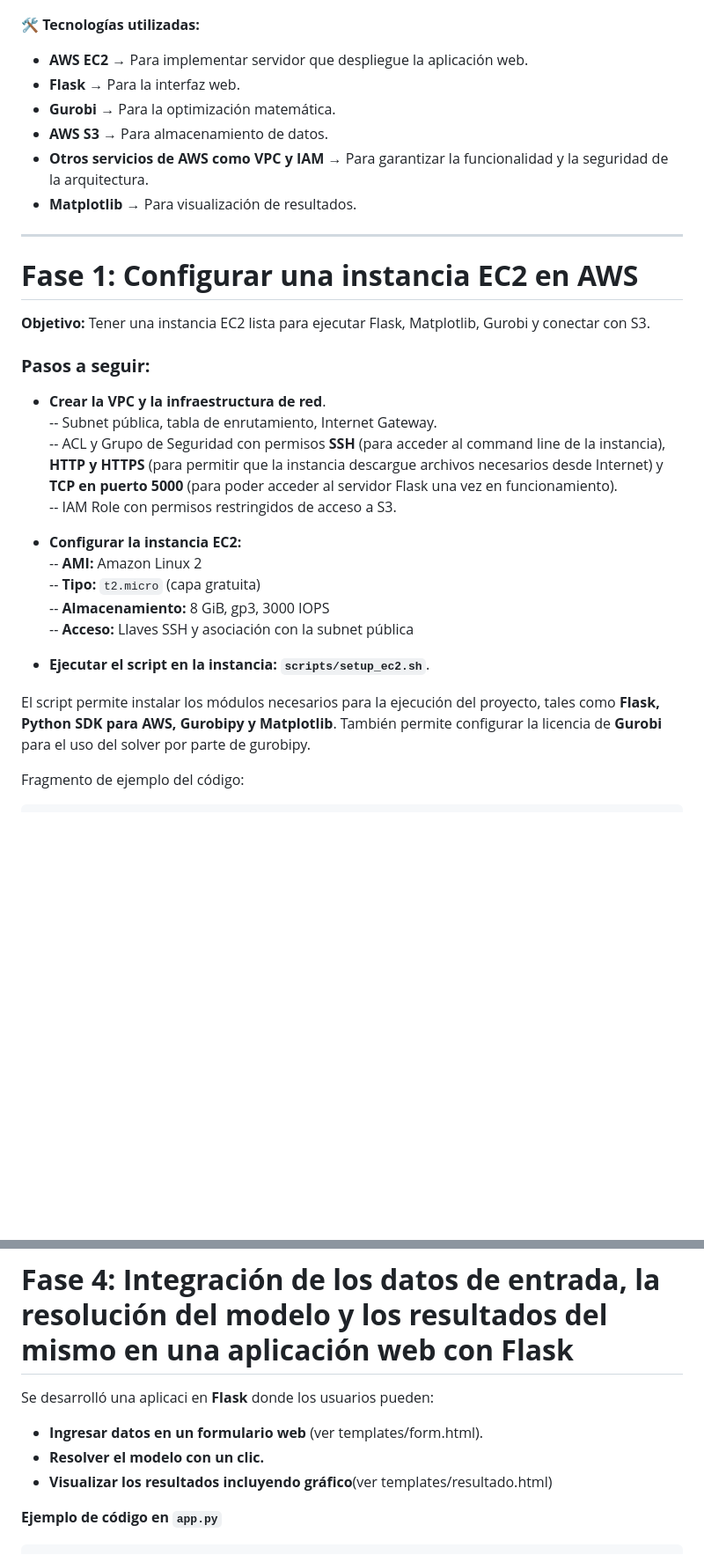
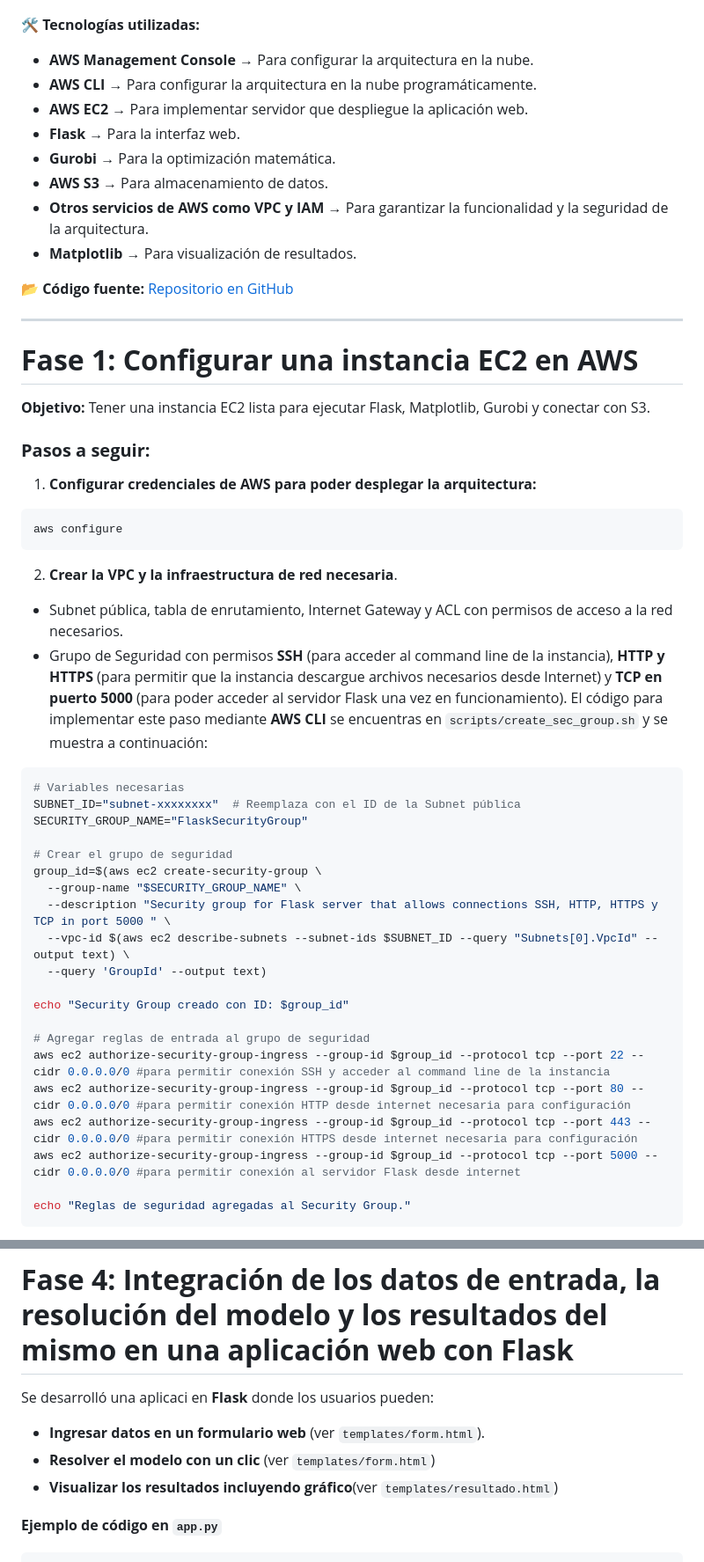
Before and after one commit to jfrometa88/aws-flask-gurobi-pl, a Markdown page: README.md, 2 parts joined by grey strips. Shown at 88% size. Drawn GitHub-style; blank space fills up the shorter version.

````diff
--- a/README.md
+++ b/README.md
@@ -15,6 +15,8 @@ Para cumplimentar el objetivo trazado se divide el proyecto en 4 fases con una s
 ![Arquitectura](docs/Arch_AWS.png)
 
 🛠️ **Tecnologías utilizadas:**
+-  **AWS Management Console** → Para configurar la arquitectura en la nube.
+-  **AWS CLI** → Para configurar la arquitectura en la nube programáticamente.
 -  **AWS EC2** → Para implementar servidor que despliegue la aplicación web.
 -  **Flask** → Para la interfaz web.
 -  **Gurobi** → Para la optimización matemática.
@@ -22,26 +24,42 @@ Para cumplimentar el objetivo trazado se divide el proyecto en 4 fases con una s
 -  **Otros servicios de AWS como VPC y IAM** → Para garantizar la funcionalidad y la seguridad de la arquitectura.
 -  **Matplotlib** → Para visualización de resultados.
 
+📂 **Código fuente:** [Repositorio en GitHub](https://github.com/jorgef88/aws-flask-gurobi-pl)
+
 ---
 
 # **Fase 1: Configurar una instancia EC2 en AWS**
 **Objetivo:** Tener una instancia EC2 lista para ejecutar Flask, Matplotlib, Gurobi y conectar con S3.
 
 ### **Pasos a seguir:**
-- **Crear la VPC y la infraestructura de red**.
--- Subnet pública, tabla de enrutamiento, Internet Gateway.
--- ACL y Grupo de Seguridad con permisos **SSH** (para acceder al command line de la instancia), **HTTP y HTTPS** (para permitir que la instancia descargue archivos necesarios desde Internet) y **TCP en puerto 5000** (para poder acceder al servidor Flask una vez en funcionamiento).
--- IAM Role con permisos restringidos de acceso a S3.
+1. **Configurar credenciales de AWS para poder desplegar la arquitectura:**
+```bash
+aws configure
+```
+2. **Crear la VPC y la infraestructura de red necesaria**.
+- Subnet pública, tabla de enrutamiento, Internet Gateway y ACL con permisos de acceso a la red necesarios.
+- Grupo de Seguridad con permisos **SSH** (para acceder al command line de la instancia), **HTTP y HTTPS** (para permitir que la instancia descargue archivos necesarios desde Internet) y **TCP en puerto 5000** (para poder acceder al servidor Flask una vez en funcionamiento).
+El código para implementar este paso mediante **AWS CLI** se encuentras en `scripts/create_sec_group.sh` y se muestra a continuación:
+```bash
+# Variables necesarias
+SUBNET_ID="subnet-xxxxxxxx"  # Reemplaza con el ID de la Subnet pública
+SECURITY_GROUP_NAME="FlaskSecurityGroup"
 
-- **Configurar la instancia EC2:**
--- **AMI:** Amazon Linux 2
--- **Tipo:** `t2.micro` (capa gratuita)
--- **Almacenamiento:** 8 GiB, gp3, 3000 IOPS
--- **Acceso:** Llaves SSH y asociación con la subnet pública
+# Crear el grupo de seguridad
+group_id=$(aws ec2 create-security-group \
+  --group-name "$SECURITY_GROUP_NAME" \
+  --description "Security group for Flask server that allows connections SSH, HTTP, HTTPS y TCP in port 5000 " \
+  --vpc-id $(aws ec2 describe-subnets --subnet-ids $SUBNET_ID --query "Subnets[0].VpcId" --output text) \
+  --query 'GroupId' --output text)
 
-- **Ejecutar el script en la instancia: `scripts/setup_ec2.sh`**.
+echo "Security Group creado con ID: $group_id"
 
-El script permite instalar los módulos necesarios para la ejecución del proyecto, tales como **Flask, Python SDK para AWS, Gurobipy y Matplotlib**. También permite configurar la licencia de **Gurobi** para el uso del solver por parte de gurobipy.
+# Agregar reglas de entrada al grupo de seguridad
+aws ec2 authorize-security-group-ingress --group-id $group_id --protocol tcp --port 22 --cidr 0.0.0.0/0 #para permitir conexión SSH y acceder al command line de la instancia
+aws ec2 authorize-security-group-ingress --group-id $group_id --protocol tcp --port 80 --cidr 0.0.0.0/0 #para permitir conexión HTTP desde internet necesaria para configuración
+aws ec2 authorize-security-group-ingress --group-id $group_id --protocol tcp --port 443 --cidr 0.0.0.0/0 #para permitir conexión HTTPS desde internet necesaria para configuración
+aws ec2 authorize-security-group-ingress --group-id $group_id --protocol tcp --port 5000 --cidr 0.0.0.0/0 #para permitir conexión al servidor Flask desde internet
 
-Fragmento de ejemplo del código:
+echo "Reglas de seguridad agregadas al Security Group."
+```
 
@@ -117,9 +229,9 @@ problema.optimize()
 
 # **Fase 4: Integración de los datos de entrada, la resolución del modelo y los resultados del mismo en una aplicación web con Flask**
 Se desarrolló una aplicaci en **Flask** donde los usuarios pueden:
-- **Ingresar datos en un formulario web** (ver templates/form.html).
-- **Resolver el modelo con un clic.**
-- **Visualizar los resultados incluyendo gráfico**(ver templates/resultado.html)
+- **Ingresar datos en un formulario web** (ver `templates/form.html`).
+- **Resolver el modelo con un clic** (ver `templates/form.html`)
+- **Visualizar los resultados incluyendo gráfico**(ver `templates/resultado.html`)
 
 **Ejemplo de código en `app.py`**
 ```python
````
Also changed, not shown: other parts of README.md (+109 -14 lines).
